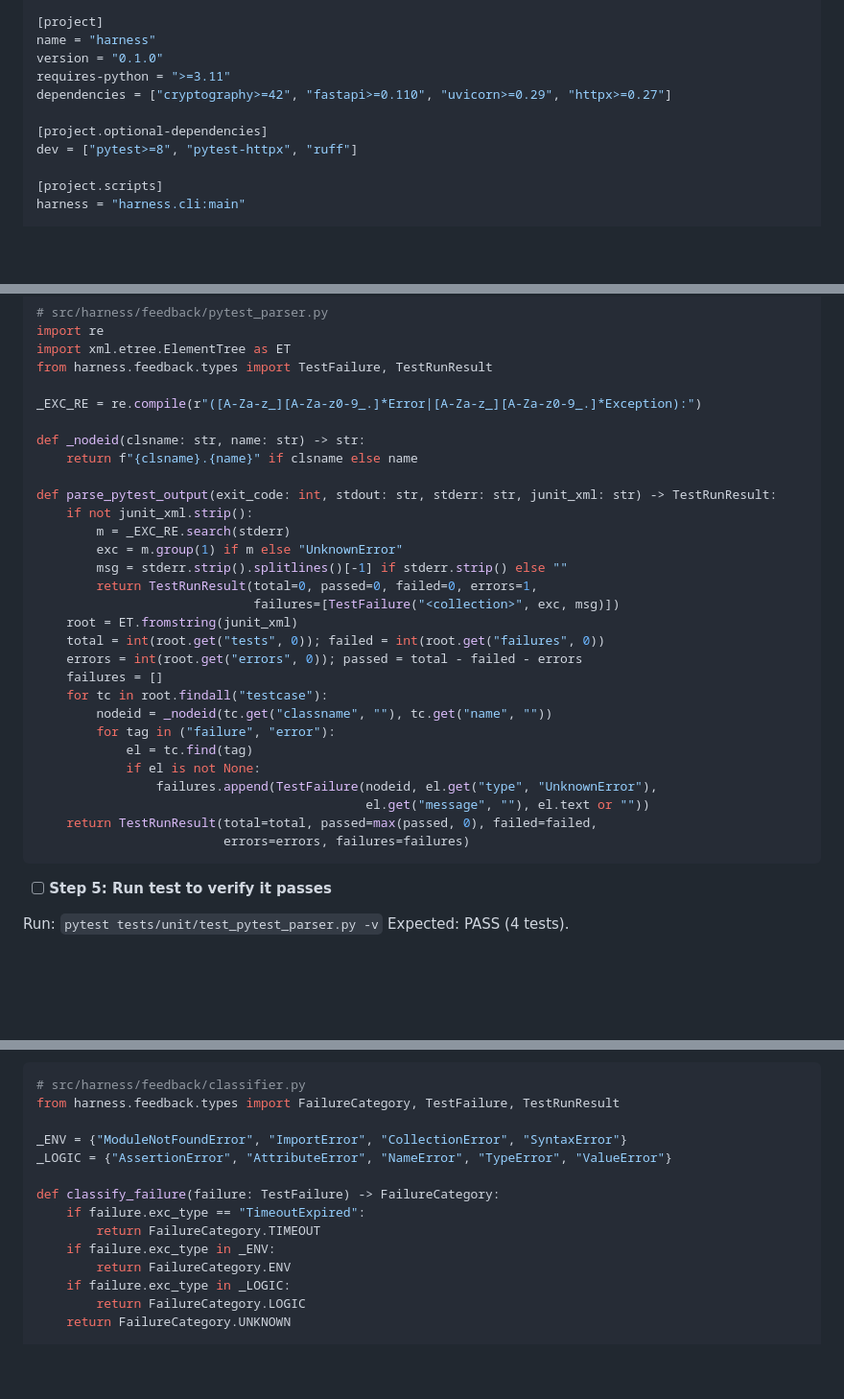
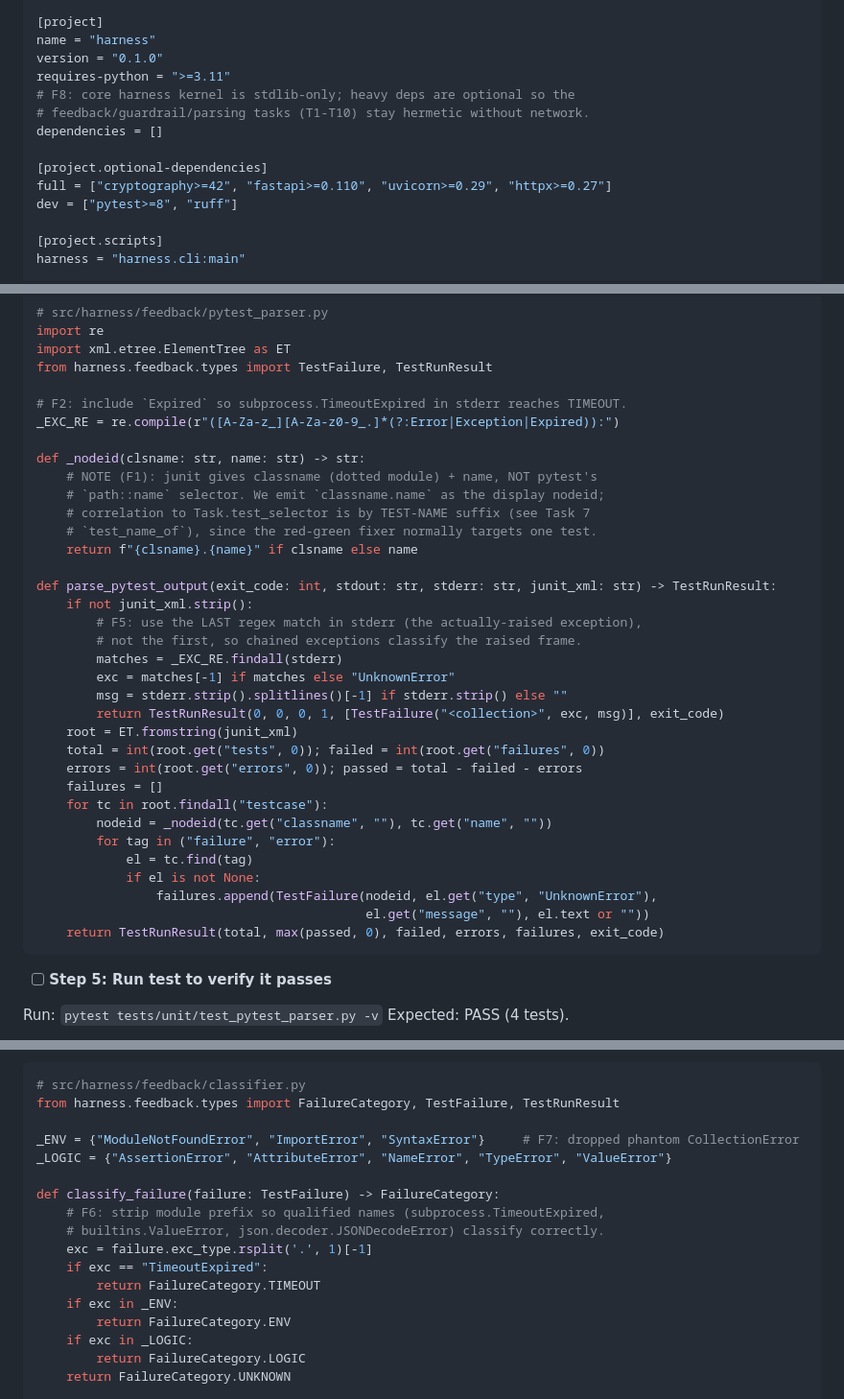
Before and after one commit to MaxizYB/ai4se-coding-agent, a Markdown page: PLAN.md, 3 parts joined by grey strips. Shown at 96% size. Rendered like a GitHub page; blank space fills up the shorter version.

````diff
--- a/PLAN.md
+++ b/PLAN.md
@@ -99,10 +99,13 @@ build-backend = "setuptools.build_meta"
 name = "harness"
 version = "0.1.0"
 requires-python = ">=3.11"
-dependencies = ["cryptography>=42", "fastapi>=0.110", "uvicorn>=0.29", "httpx>=0.27"]
+# F8: core harness kernel is stdlib-only; heavy deps are optional so the
+# feedback/guardrail/parsing tasks (T1-T10) stay hermetic without network.
+dependencies = []
 
 [project.optional-dependencies]
-dev = ["pytest>=8", "pytest-httpx", "ruff"]
+full = ["cryptography>=42", "fastapi>=0.110", "uvicorn>=0.29", "httpx>=0.27"]
+dev = ["pytest>=8", "ruff"]
 
 [project.scripts]
 harness = "harness.cli:main"
@@ -519,18 +525,24 @@ import re
 import xml.etree.ElementTree as ET
 from harness.feedback.types import TestFailure, TestRunResult
 
-_EXC_RE = re.compile(r"([A-Za-z_][A-Za-z0-9_.]*Error|[A-Za-z_][A-Za-z0-9_.]*Exception):")
+# F2: include `Expired` so subprocess.TimeoutExpired in stderr reaches TIMEOUT.
+_EXC_RE = re.compile(r"([A-Za-z_][A-Za-z0-9_.]*(?:Error|Exception|Expired)):")
 
 def _nodeid(clsname: str, name: str) -> str:
+    # NOTE (F1): junit gives classname (dotted module) + name, NOT pytest's
+    # `path::name` selector. We emit `classname.name` as the display nodeid;
+    # correlation to Task.test_selector is by TEST-NAME suffix (see Task 7
+    # `test_name_of`), since the red-green fixer normally targets one test.
     return f"{clsname}.{name}" if clsname else name
 
 def parse_pytest_output(exit_code: int, stdout: str, stderr: str, junit_xml: str) -> TestRunResult:
     if not junit_xml.strip():
-        m = _EXC_RE.search(stderr)
-        exc = m.group(1) if m else "UnknownError"
+        # F5: use the LAST regex match in stderr (the actually-raised exception),
+        # not the first, so chained exceptions classify the raised frame.
+        matches = _EXC_RE.findall(stderr)
+        exc = matches[-1] if matches else "UnknownError"
         msg = stderr.strip().splitlines()[-1] if stderr.strip() else ""
-        return TestRunResult(total=0, passed=0, failed=0, errors=1,
-                             failures=[TestFailure("<collection>", exc, msg)])
+        return TestRunResult(0, 0, 0, 1, [TestFailure("<collection>", exc, msg)], exit_code)
     root = ET.fromstring(junit_xml)
     total = int(root.get("tests", 0)); failed = int(root.get("failures", 0))
     errors = int(root.get("errors", 0)); passed = total - failed - errors
@@ -542,8 +554,7 @@ def parse_pytest_output(exit_code: int, stdout: str, stderr: str, junit_xml: str
             if el is not None:
                 failures.append(TestFailure(nodeid, el.get("type", "UnknownError"),
                                             el.get("message", ""), el.text or ""))
-    return TestRunResult(total=total, passed=max(passed, 0), failed=failed,
-                         errors=errors, failures=failures)
+    return TestRunResult(total, max(passed, 0), failed, errors, failures, exit_code)
 ```
 
 - [ ] **Step 5: Run test to verify it passes**
@@ -616,15 +633,18 @@ Expected: FAIL — `ModuleNotFoundError`.
 # src/harness/feedback/classifier.py
 from harness.feedback.types import FailureCategory, TestFailure, TestRunResult
 
-_ENV = {"ModuleNotFoundError", "ImportError", "CollectionError", "SyntaxError"}
+_ENV = {"ModuleNotFoundError", "ImportError", "SyntaxError"}     # F7: dropped phantom CollectionError
 _LOGIC = {"AssertionError", "AttributeError", "NameError", "TypeError", "ValueError"}
 
 def classify_failure(failure: TestFailure) -> FailureCategory:
-    if failure.exc_type == "TimeoutExpired":
+    # F6: strip module prefix so qualified names (subprocess.TimeoutExpired,
+    # builtins.ValueError, json.decoder.JSONDecodeError) classify correctly.
+    exc = failure.exc_type.rsplit('.', 1)[-1]
+    if exc == "TimeoutExpired":
         return FailureCategory.TIMEOUT
-    if failure.exc_type in _ENV:
+    if exc in _ENV:
         return FailureCategory.ENV
-    if failure.exc_type in _LOGIC:
+    if exc in _LOGIC:
         return FailureCategory.LOGIC
     return FailureCategory.UNKNOWN
 
````
Also changed, not shown: other parts of PLAN.md (+13 -4 lines), SPEC.md (+1 -1 lines), SPEC_PROCESS.md (added, +142 -0 lines).
